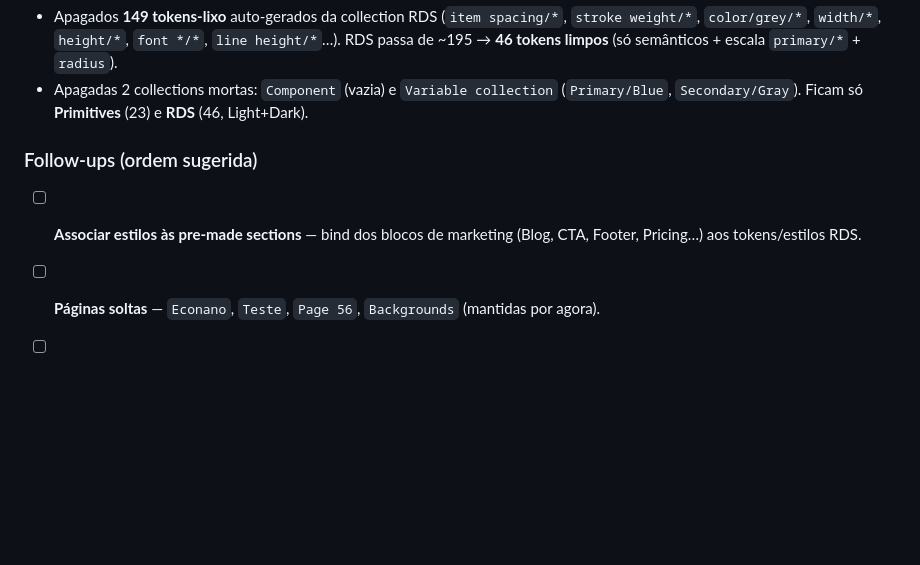
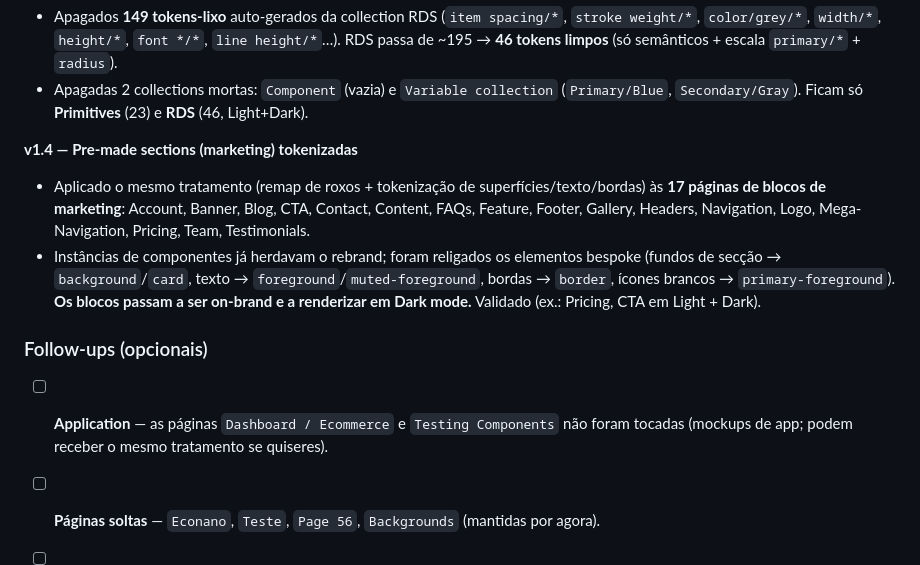
Before and after one commit to rochadesign-pt/teste, a Markdown page: docs/design-system.md, the part around the change. Rendered like a GitHub page; blank space fills up the shorter version.

Commit message:
Document marketing sections tokenization (v1.4)
Record that all 17 marketing block pages were rebranded and tokenized:
purple accents remapped to the primary scale and bespoke neutrals bound to
semantic tokens, so the sections are on-brand and render in dark mode.
Validated on Pricing and CTA in light and dark.

Co-Authored-By: Claude Opus 4.8 <noreply@anthropic.com>
Claude-Session: https://claude.ai/code/session_01RWMpG4TNRkv7QkpArx2ndd

```diff
--- a/docs/design-system.md
+++ b/docs/design-system.md
@@ -282,8 +282,17 @@ Tipografia: `font-sans` → Inter, `font-display` → Geist.
 - Apagadas 2 collections mortas: `Component` (vazia) e `Variable collection` (`Primary/Blue`,
   `Secondary/Gray`). Ficam só **Primitives** (23) e **RDS** (46, Light+Dark).
 
-### Follow-ups (ordem sugerida)
-- [ ] **Associar estilos às pre-made sections** — bind dos blocos de marketing (Blog, CTA,
-  Footer, Pricing…) aos tokens/estilos RDS.
+**v1.4 — Pre-made sections (marketing) tokenizadas**
+- Aplicado o mesmo tratamento (remap de roxos + tokenização de superfícies/texto/bordas) às
+  **17 páginas de blocos de marketing**: Account, Banner, Blog, CTA, Contact, Content, FAQs,
+  Feature, Footer, Gallery, Headers, Navigation, Logo, Mega-Navigation, Pricing, Team, Testimonials.
+- Instâncias de componentes já herdavam o rebrand; foram religados os elementos bespoke
+  (fundos de secção → `background`/`card`, texto → `foreground`/`muted-foreground`, bordas →
+  `border`, ícones brancos → `primary-foreground`). **Os blocos passam a ser on-brand e a
+  renderizar em Dark mode.** Validado (ex.: Pricing, CTA em Light + Dark).
+
+### Follow-ups (opcionais)
+- [ ] **Application** — as páginas `Dashboard / Ecommerce` e `Testing Components` não foram
+  tocadas (mockups de app; podem receber o mesmo tratamento se quiseres).
 - [ ] **Páginas soltas** — `Econano`, `Teste`, `Page 56`, `Backgrounds` (mantidas por agora).
 - [ ] **Opcionais de marca** — tab ativo, barra de progresso e `sidebar-primary` em laranja.
```
